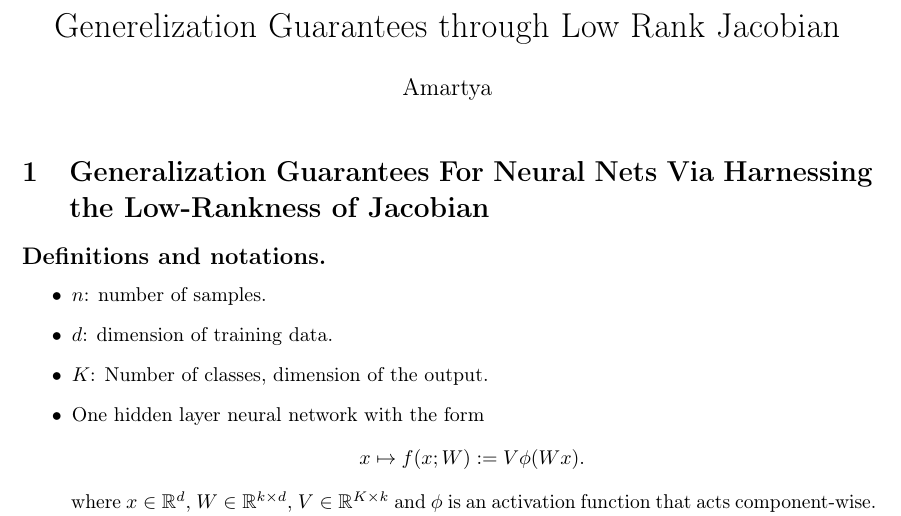
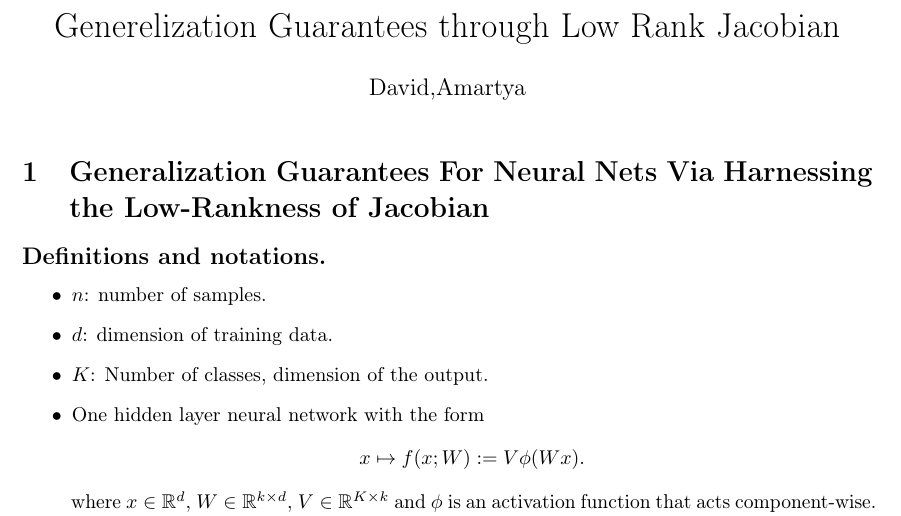
Before and after one commit to damaru2/tml19, a LaTeX document (low_rank_jac/low_rank_jac_thm.tex): part of page 1 of 9, cut so that both start at the same text. Compiled offline with pdfLaTeX.

Commit message:
name including

```diff
--- a/low_rank_jac/low_rank_jac_thm.tex
+++ b/low_rank_jac/low_rank_jac_thm.tex
@@ -87,7 +87,7 @@
 
 \usepackage{amartya_ltx}
 \title{Generelization Guarantees through Low Rank  Jacobian}
-\author{Amartya}
+\author{David,Amartya}
 \date{}
 \begin{document}
 \maketitle
```
